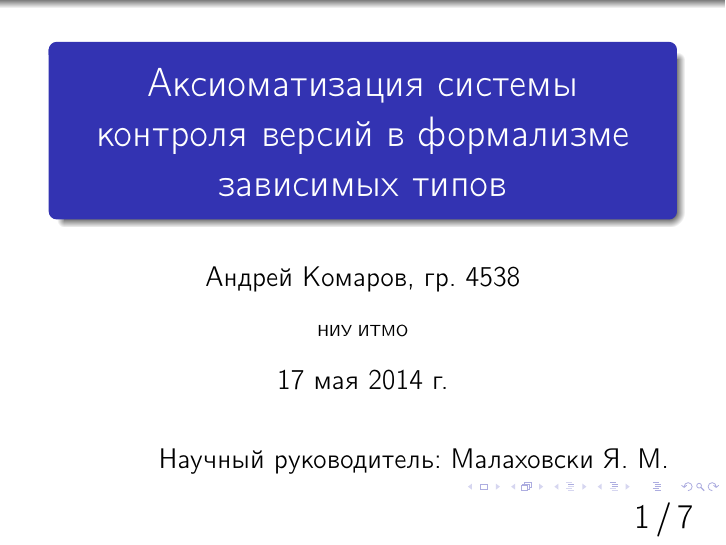
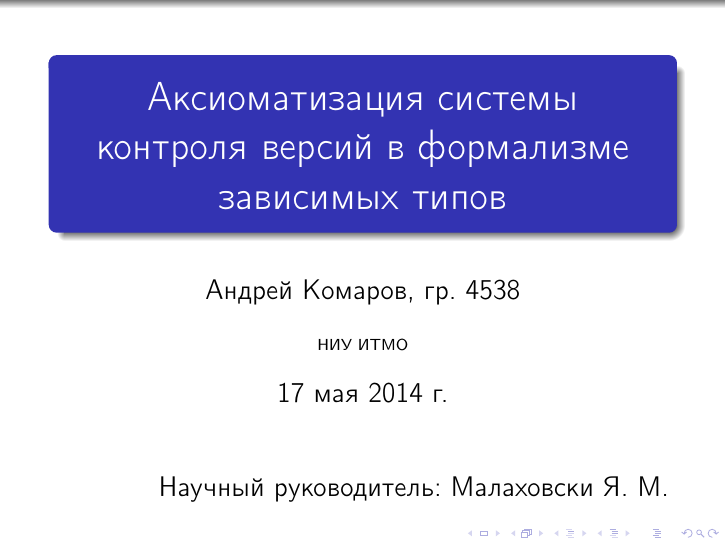
Before and after one commit to andrey-komarov/thesis, LaTeX slides (slides2/slides.tex): page 1 of 7. Compiled offline with pdfLaTeX.

Commit message:
remove footer from first slide

```diff
--- a/slides2/slides.tex
+++ b/slides2/slides.tex
@@ -53,6 +53,8 @@
 
 \begin{document}
 
+{
+\setbeamertemplate{footline}{}
 \begin{frame}
   \maketitle
 
```
Also changed, not shown: slides2/slides.tex (1 more changed lines).
